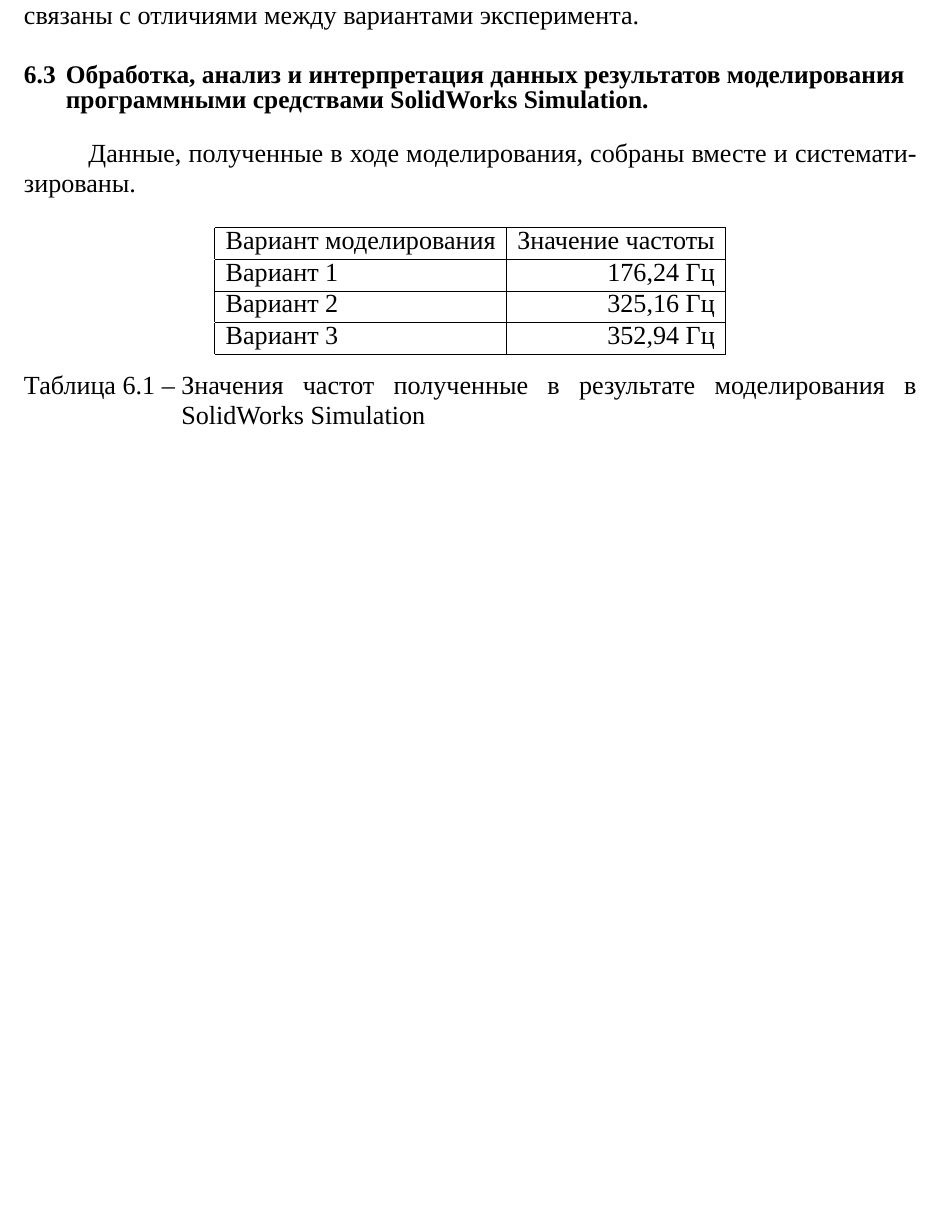
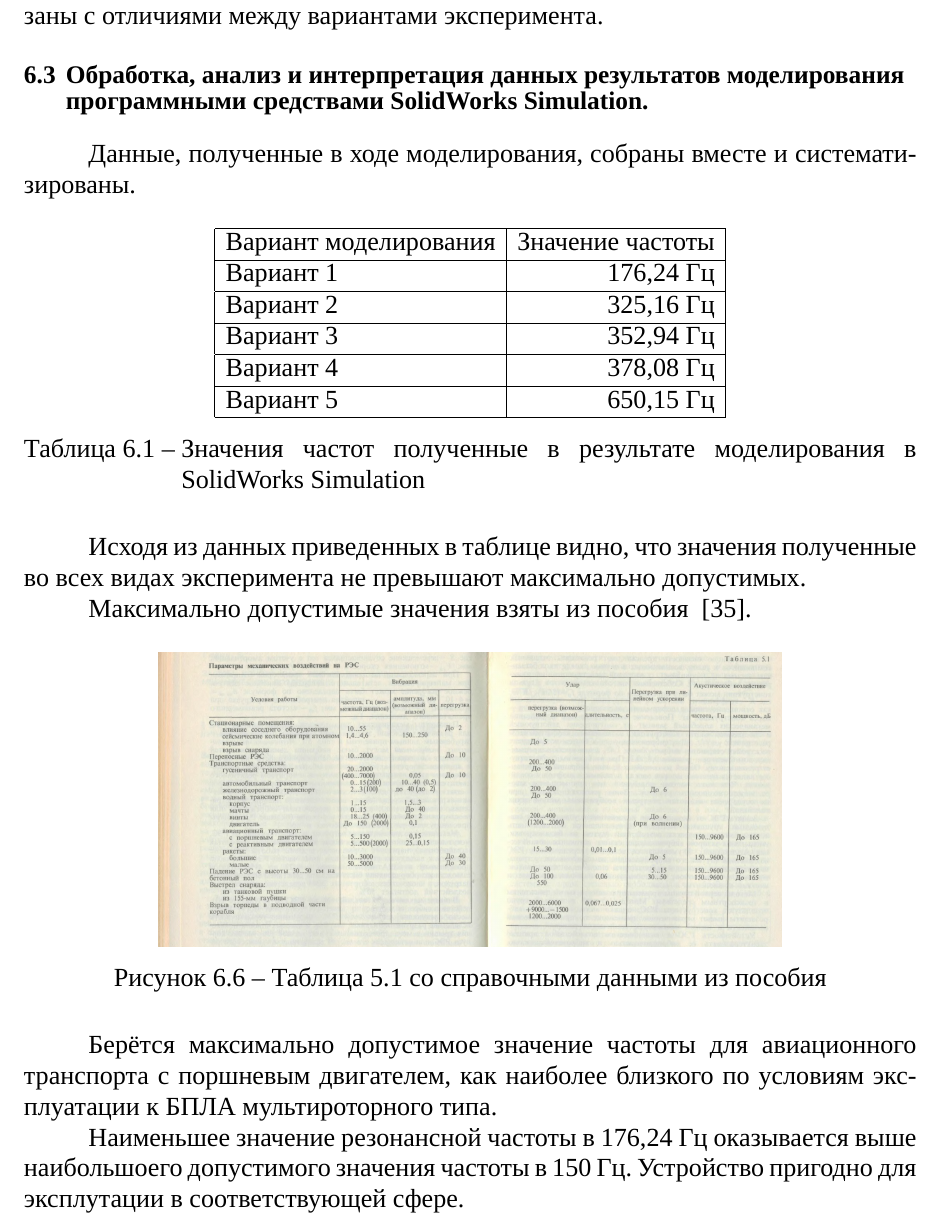
Before and after one commit to artsi0m/SST, a LaTeX thesis (bachelor-thesis/main.tex, which reads bachelor-thesis/chapter_6.tex): part of page 40 of 49 before the commit and part of page 41 of 50 after it, cut so that both start at the same text, the shorter picture padded with empty space. Compiled offline with XeLaTeX; a missing font is replaced by an installed copy or a similar font.

Commit message:
Дописывание шестой главы

```diff
--- a/bachelor-thesis/chapter_6.tex
+++ b/bachelor-thesis/chapter_6.tex
@@ -96,4 +108,5 @@
-единиц герц связаны с отличиями между вариантами эксперимента.
+максимальную воздействующую частоту. Небольшие различия значений
+частоты связаны с отличиями между вариантами эксперимента.
 
 \subsection{Обработка, анализ и интерпретация данных результатов
 моделирования программными средствами SolidWorks Simulation.}
@@ -109,9 +122,30 @@
     Вариант 1 & 176,24 Гц\\ \hline
     Вариант 2 & 325,16 Гц\\ \hline
     Вариант 3 & 352,94 Гц \\ \hline
+    Вариант 4 & 378,08 Гц \\ \hline
+    Вариант 5 & 650,15 Гц \\ \hline
   \end{tabular}
   \caption{Значения частот полученные в результате моделирования в SolidWorks Simulation}
 \end{table}
+
+Исходя из данных приведенных в таблице видно, что значения полученные
+во всех видах эксперимента не превышают максимально допустимых.
+
+Максимально допустимые значения взяты из пособия ~\cite{Nenashev}.
+
+\begin{figure}[H]
+  \centering
+  \includegraphics[scale=0.3]{Nenashev/Ненашев1.png}
+  \caption{Таблица 5.1 со справочными данными из пособия}
+\end{figure}
+
+Берётся максимально допустимое значение частоты для авиационного транспорта с
+поршневым двигателем, как наиболее близкого по условиям эксплуатации к
+БПЛА мультироторного типа.
+
+Наименьшее значение резонансной частоты в 176,24 Гц оказывается выше
+наибольшоего допустимого значения частоты в 150 Гц. Устройство пригодно для
+эксплутации в соответствующей сфере.
 
 \newpage
 
```
Also changed, not shown: bachelor-thesis/KarakinBachelorThesis.bib (+7 -0 lines), bachelor-thesis/abstract.tex (+1 -1 lines), bachelor-thesis/introduction.tex (+1 -0 lines), bachelor-thesis/img/Nenashev/Ненашев1.png (added), bachelor-thesis/img/Nenashev/Ненашев2.png (added), bachelor-thesis/chapter_6.tex (20 more changed lines).
